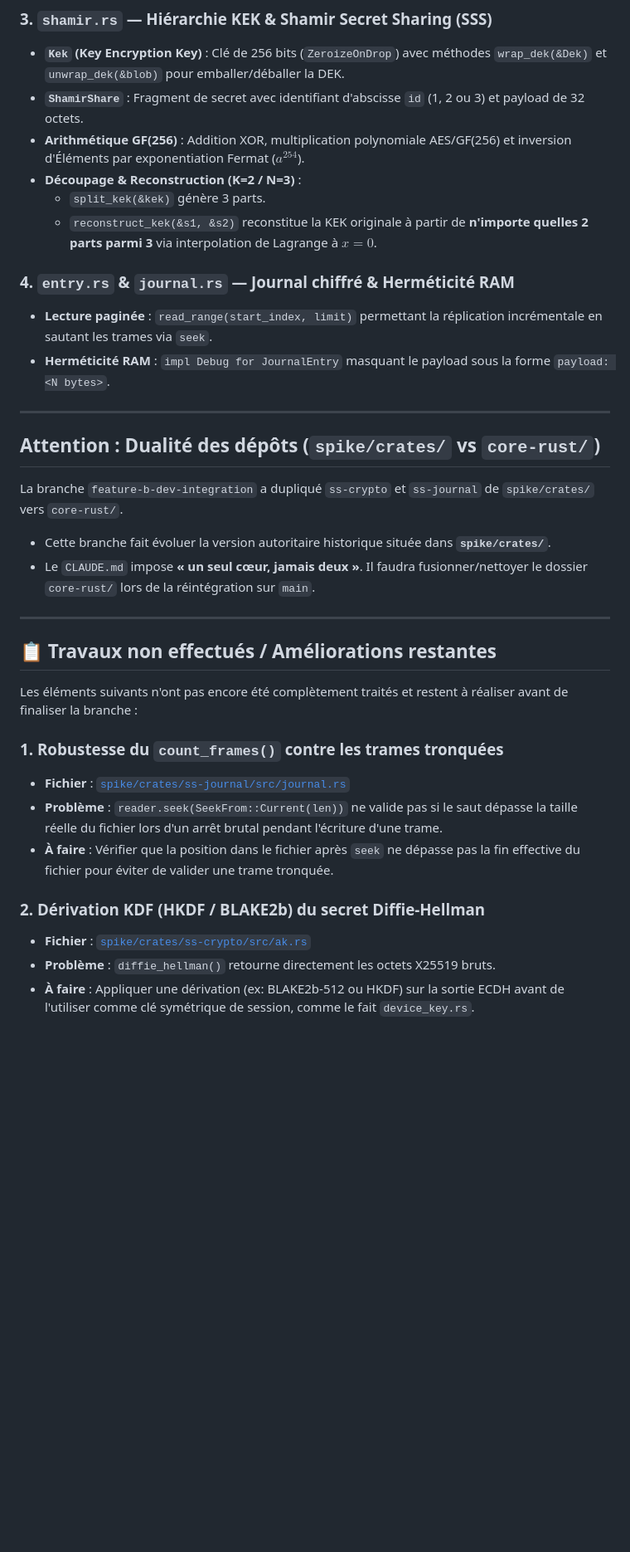
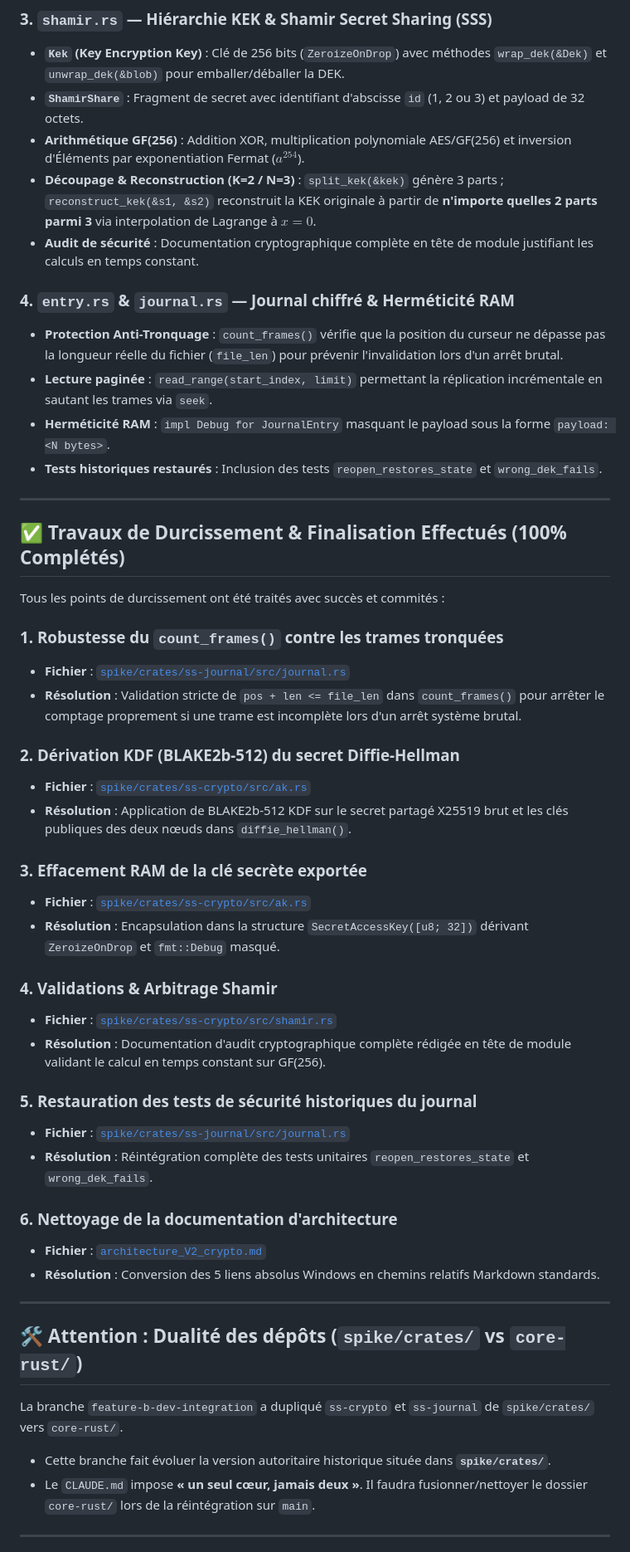
Before and after one commit to mpigajesse/saas-souverain, a Markdown page: README.md, the part around one of its changes. Shown at 83% size. Drawn GitHub-style; blank space fills up the shorter version.

Commit message:
docs(crypto): mise à jour finale du README Mission A

```diff
--- a/README.md
+++ b/README.md
@@ -70,17 +70,48 @@ spike/crates/ss-journal/src/journal.rs    Journal chiffré CBOR + lecture pagin
 - **`Kek` (Key Encryption Key)** : Clé de 256 bits (`ZeroizeOnDrop`) avec méthodes `wrap_dek(&Dek)` et `unwrap_dek(&blob)` pour emballer/déballer la DEK.
 - **`ShamirShare`** : Fragment de secret avec identifiant d'abscisse `id` (1, 2 ou 3) et payload de 32 octets.
 - **Arithmétique GF(256)** : Addition XOR, multiplication polynomiale AES/GF(256) et inversion d'Éléments par exponentiation Fermat ($a^{254}$).
-- **Découpage & Reconstruction (K=2 / N=3)** :
-  - `split_kek(&kek)` génère 3 parts.
-  - `reconstruct_kek(&s1, &s2)` reconstitue la KEK originale à partir de **n'importe quelles 2 parts parmi 3** via interpolation de Lagrange à $x=0$.
+- **Découpage & Reconstruction (K=2 / N=3)** : `split_kek(&kek)` génère 3 parts ; `reconstruct_kek(&s1, &s2)` reconstruit la KEK originale à partir de **n'importe quelles 2 parts parmi 3** via interpolation de Lagrange à $x=0$.
+- **Audit de sécurité** : Documentation cryptographique complète en tête de module justifiant les calculs en temps constant.
 
 ### 4. `entry.rs` & `journal.rs` — Journal chiffré & Herméticité RAM
+- **Protection Anti-Tronquage** : `count_frames()` vérifie que la position du curseur ne dépasse pas la longueur réelle du fichier (`file_len`) pour prévenir l'invalidation lors d'un arrêt brutal.
 - **Lecture paginée** : `read_range(start_index, limit)` permettant la réplication incrémentale en sautant les trames via `seek`.
 - **Herméticité RAM** : `impl Debug for JournalEntry` masquant le payload sous la forme `payload: <N bytes>`.
+- **Tests historiques restaurés** : Inclusion des tests `reopen_restores_state` et `wrong_dek_fails`.
 
 ---
 
-## Attention : Dualité des dépôts (`spike/crates/` vs `core-rust/`)
+## ✅ Travaux de Durcissement & Finalisation Effectués (100% Complétés)
+
+Tous les points de durcissement ont été traités avec succès et commités :
+
+### 1. Robustesse du `count_frames()` contre les trames tronquées
+- **Fichier** : [`spike/crates/ss-journal/src/journal.rs`](spike/crates/ss-journal/src/journal.rs)
+- **Résolution** : Validation stricte de `pos + len <= file_len` dans `count_frames()` pour arrêter le comptage proprement si une trame est incomplète lors d'un arrêt système brutal.
+
+### 2. Dérivation KDF (BLAKE2b-512) du secret Diffie-Hellman
+- **Fichier** : [`spike/crates/ss-crypto/src/ak.rs`](spike/crates/ss-crypto/src/ak.rs)
+- **Résolution** : Application de BLAKE2b-512 KDF sur le secret partagé X25519 brut et les clés publiques des deux nœuds dans `diffie_hellman()`.
+
+### 3. Effacement RAM de la clé secrète exportée
+- **Fichier** : [`spike/crates/ss-crypto/src/ak.rs`](spike/crates/ss-crypto/src/ak.rs)
+- **Résolution** : Encapsulation dans la structure `SecretAccessKey([u8; 32])` dérivant `ZeroizeOnDrop` et `fmt::Debug` masqué.
+
+### 4. Validations & Arbitrage Shamir
+- **Fichier** : [`spike/crates/ss-crypto/src/shamir.rs`](spike/crates/ss-crypto/src/shamir.rs)
+- **Résolution** : Documentation d'audit cryptographique complète rédigée en tête de module validant le calcul en temps constant sur GF(256).
+
+### 5. Restauration des tests de sécurité historiques du journal
+- **Fichier** : [`spike/crates/ss-journal/src/journal.rs`](spike/crates/ss-journal/src/journal.rs)
+- **Résolution** : Réintégration complète des tests unitaires `reopen_restores_state` et `wrong_dek_fails`.
+
+### 6. Nettoyage de la documentation d'architecture
+- **Fichier** : [`architecture_V2_crypto.md`](architecture_V2_crypto.md)
+- **Résolution** : Conversion des 5 liens absolus Windows en chemins relatifs Markdown standards.
+
+---
+
+## 🛠️ Attention : Dualité des dépôts (`spike/crates/` vs `core-rust/`)
 
 La branche `feature-b-dev-integration` a dupliqué `ss-crypto` et `ss-journal` de `spike/crates/` vers `core-rust/`.
 - Cette branche fait évoluer la version autoritaire historique située dans **`spike/crates/`**.
@@ -88,17 +119,3 @@ La branche `feature-b-dev-integration` a dupliqué `ss-crypto` et `ss-journal` d
 
 ---
 
-## 📋 Travaux non effectués / Améliorations restantes
-
-Les éléments suivants n'ont pas encore été complètement traités et restent à réaliser avant de finaliser la branche :
-
-### 1. Robustesse du `count_frames()` contre les trames tronquées
-- **Fichier** : [`spike/crates/ss-journal/src/journal.rs`](file:///c:/Users/Siradiou/saas-souverain/spike/crates/ss-journal/src/journal.rs#L142-L161)
-- **Problème** : `reader.seek(SeekFrom::Current(len))` ne valide pas si le saut dépasse la taille réelle du fichier lors d'un arrêt brutal pendant l'écriture d'une trame.
-- **À faire** : Vérifier que la position dans le fichier après `seek` ne dépasse pas la fin effective du fichier pour éviter de valider une trame tronquée.
-
-### 2. Dérivation KDF (HKDF / BLAKE2b) du secret Diffie-Hellman
-- **Fichier** : [`spike/crates/ss-crypto/src/ak.rs`](file:///c:/Users/Siradiou/saas-souverain/spike/crates/ss-crypto/src/ak.rs#L67-L72)
-- **Problème** : `diffie_hellman()` retourne directement les octets X25519 bruts.
-- **À faire** : Appliquer une dérivation (ex: BLAKE2b-512 ou HKDF) sur la sortie ECDH avant de l'utiliser comme clé symétrique de session, comme le fait `device_key.rs`.
-
```
Also changed, not shown: other parts of README.md (+22 -44 lines).
